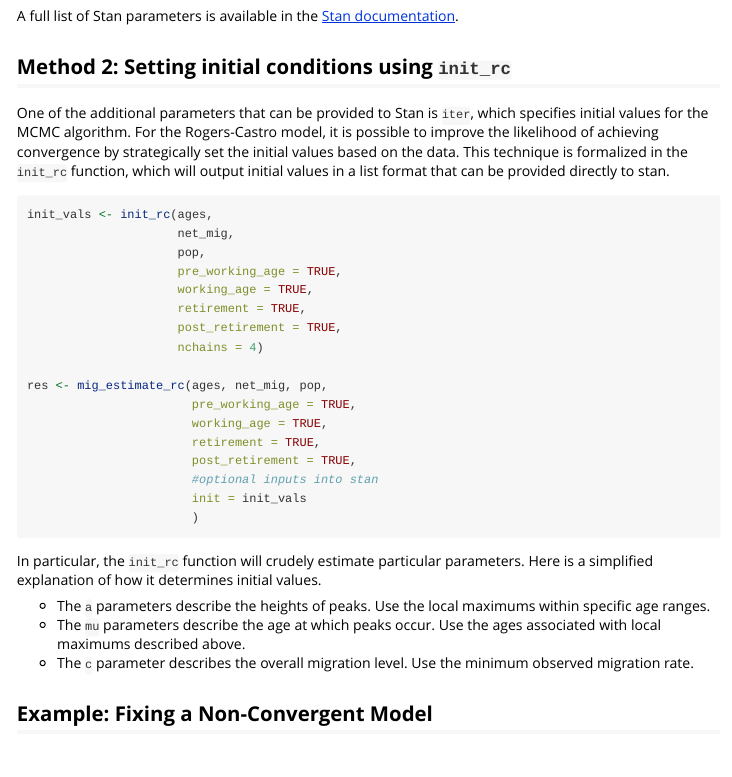
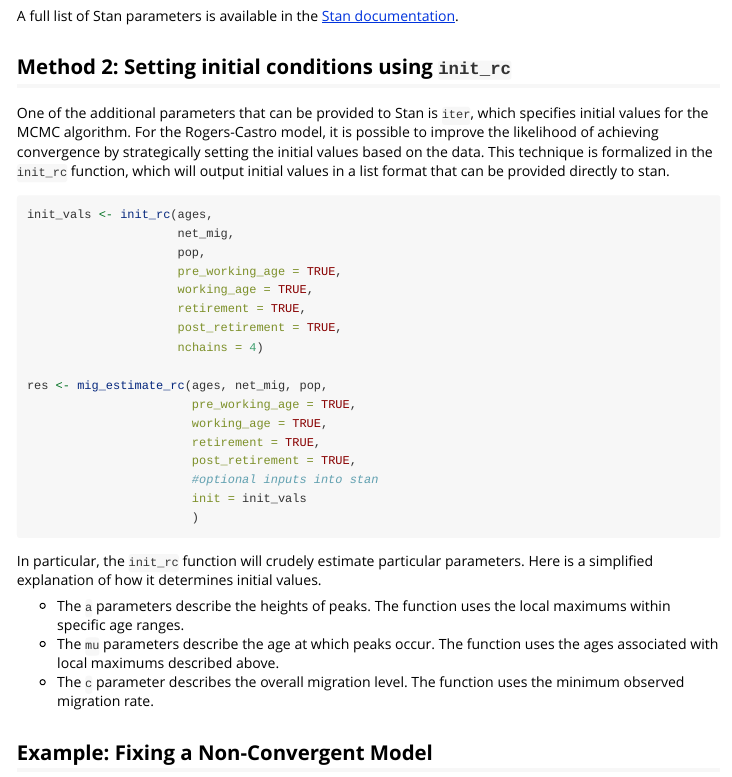
Before and after one commit to jessieyeung/rcbayes, an R Markdown document (vignettes/convergence_issues.Rmd): the page in a window 1100 px wide, from 2260 px down. Rendered offline with R 4.5, knitr and Pandoc, with nearby package versions; some code elsewhere in the file could not run offline; common packages that the code uses without loading them are loaded.

Commit message:
typos & fix awk wording

````diff
--- a/vignettes/convergence_issues.Rmd
+++ b/vignettes/convergence_issues.Rmd
@@ -120,7 +120,7 @@ A full list of Stan parameters is available in the [Stan documentation](https://
 
 ## Method 2: Setting initial conditions using `init_rc`
 
-One of the additional parameters that can be provided to Stan is `iter`, which specifies initial values for the MCMC algorithm. For the Rogers-Castro model, it is possible to improve the likelihood of achieving convergence by strategically set the initial values based on the data. This technique is formalized in the `init_rc` function, which will output initial values in a list format that can be provided directly to stan.
+One of the additional parameters that can be provided to Stan is `iter`, which specifies initial values for the MCMC algorithm. For the Rogers-Castro model, it is possible to improve the likelihood of achieving convergence by strategically setting the initial values based on the data. This technique is formalized in the `init_rc` function, which will output initial values in a list format that can be provided directly to stan.
 
 ```{r, eval=FALSE}
 init_vals <- init_rc(ages,
@@ -144,9 +144,9 @@ res <- mig_estimate_rc(ages, net_mig, pop,
 
 In particular, the `init_rc` function will crudely estimate particular parameters. Here is a simplified explanation of how it determines initial values.
 
-* The `a` parameters describe the heights of peaks. Use the local maximums within specific age ranges.
-* The `mu` parameters describe the age at which peaks occur. Use the ages associated with local maximums described above.
-* The `c` parameter describes the overall migration level. Use the minimum observed migration rate.
+* The `a` parameters describe the heights of peaks. The function uses the local maximums within specific age ranges.
+* The `mu` parameters describe the age at which peaks occur. The function uses the ages associated with local maximums described above.
+* The `c` parameter describes the overall migration level. The function uses the minimum observed migration rate.
 
 ## Example: Fixing a Non-Convergent Model
 
````
